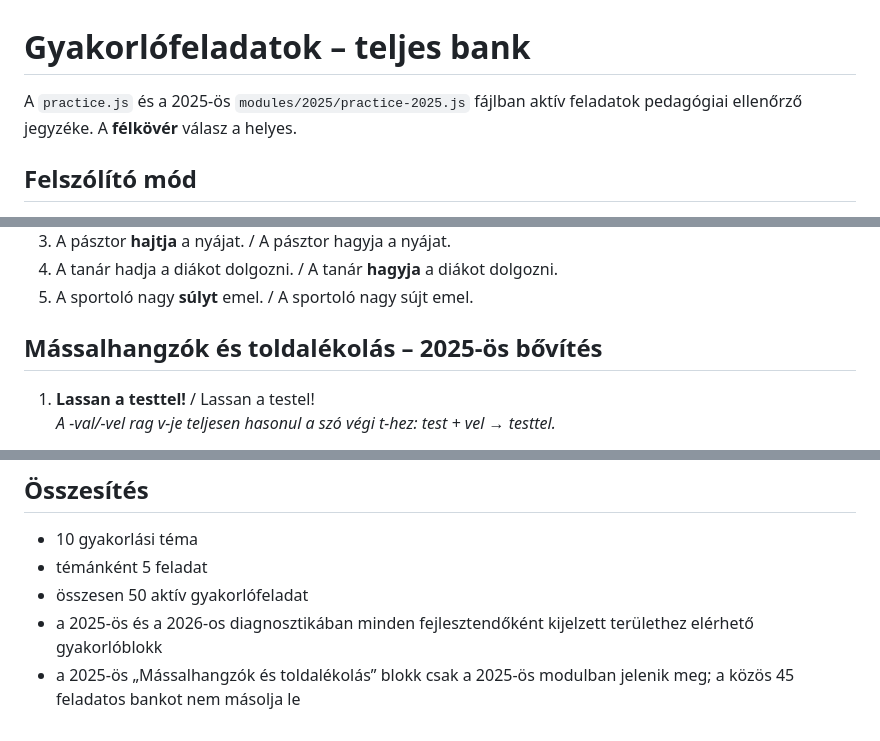
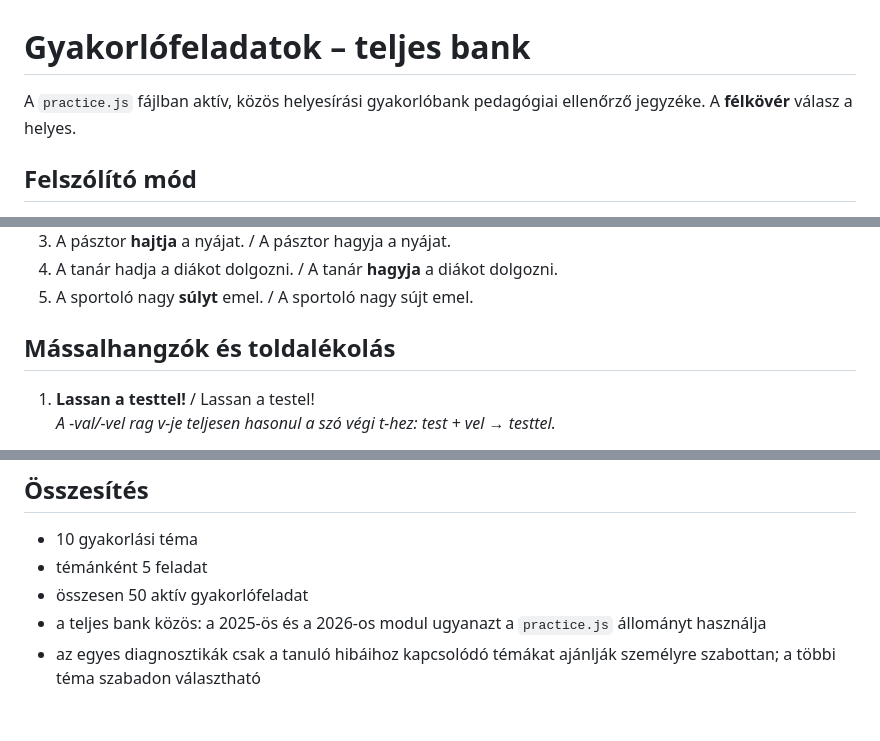
Before and after one commit to bsuszter/felveteli-trener, a Markdown page: docs/gyakorlofeladatok.md, 3 parts joined by grey strips. GitHub-like rendering.

Commit message:
Gyakorlóbank dokumentáció egységesítése

```diff
--- a/docs/gyakorlofeladatok.md
+++ b/docs/gyakorlofeladatok.md
@@ -1,6 +1,6 @@
 # Gyakorlófeladatok – teljes bank
 
-A `practice.js` és a 2025-ös `modules/2025/practice-2025.js` fájlban aktív feladatok pedagógiai ellenőrző jegyzéke. A **félkövér** válasz a helyes.
+A `practice.js` fájlban aktív, közös helyesírási gyakorlóbank pedagógiai ellenőrző jegyzéke. A **félkövér** válasz a helyes.
 
 ## Felszólító mód
 
@@ -88,7 +88,7 @@ A `practice.js` és a 2025-ös `modules/2025/practice-2025.js` fájlban aktív f
 4. A tanár hadja a diákot dolgozni. / A tanár **hagyja** a diákot dolgozni.
 5. A sportoló nagy **súlyt** emel. / A sportoló nagy sújt emel.
 
-## Mássalhangzók és toldalékolás – 2025-ös bővítés
+## Mássalhangzók és toldalékolás
 
 1. **Lassan a testtel!** / Lassan a testel!
    _A -val/-vel rag v-je teljesen hasonul a szó végi t-hez: test + vel → testtel._
@@ -110,5 +110,5 @@ A `practice.js` és a 2025-ös `modules/2025/practice-2025.js` fájlban aktív f
 - 10 gyakorlási téma
 - témánként 5 feladat
 - összesen 50 aktív gyakorlófeladat
-- a 2025-ös és a 2026-os diagnosztikában minden fejlesztendőként kijelzett területhez elérhető gyakorlóblokk
-- a 2025-ös „Mássalhangzók és toldalékolás” blokk csak a 2025-ös modulban jelenik meg; a közös 45 feladatos bankot nem másolja le
+- a teljes bank közös: a 2025-ös és a 2026-os modul ugyanazt a `practice.js` állományt használja
+- az egyes diagnosztikák csak a tanuló hibáihoz kapcsolódó témákat ajánlják személyre szabottan; a többi téma szabadon választható
```
